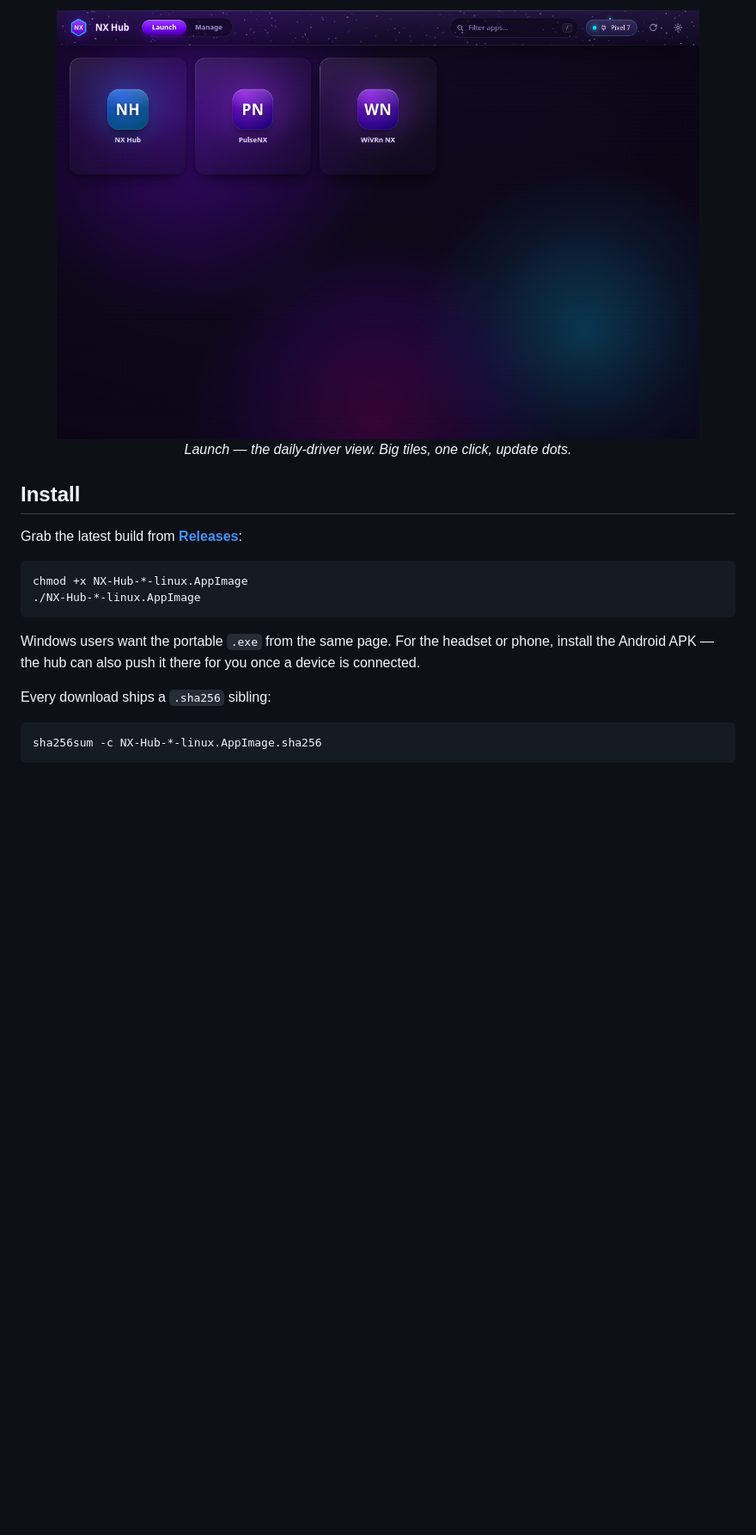
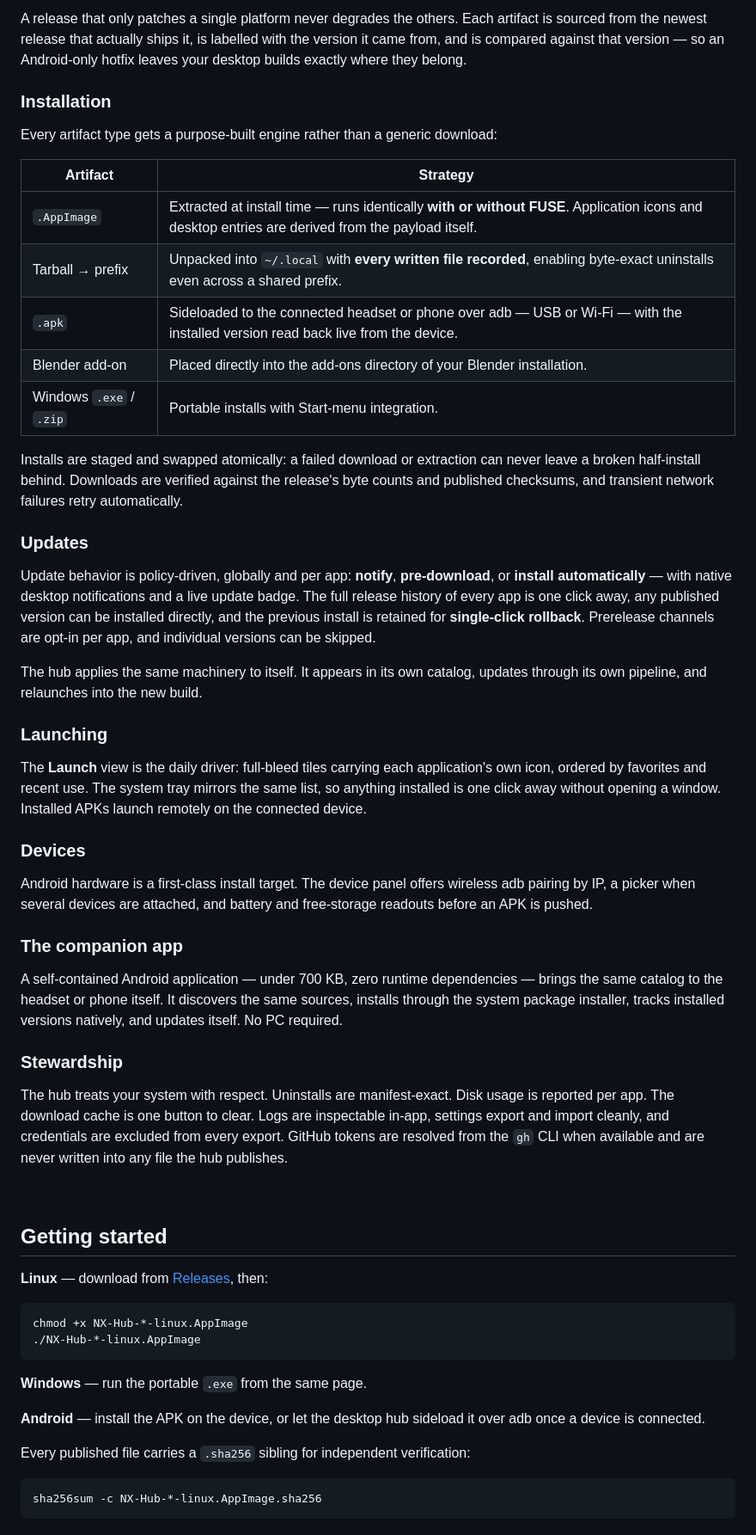
Before and after one commit to nerdrx/nx-hub, a Markdown page: README.md, the part around one of its changes. Shown at 86% size. GitHub-like rendering; blank space fills up the shorter version.

````diff
--- a/README.md
+++ b/README.md
@@ -68,23 +48,83 @@ next check — no registry edit, no new hub build.
 
-<p align="center">
-  <img src="docs/screenshots/launch.png" width="90%" alt="NX Hub — Launch view">
-  <br><em>Launch — the daily-driver view. Big tiles, one click, update dots.</em>
-</p>
+A release that only patches a single platform never degrades the others. Each
+artifact is sourced from the newest release that actually ships it, is labelled
+with the version it came from, and is compared against that version — so an
+Android-only hotfix leaves your desktop builds exactly where they belong.
 
-## Install
+### Installation
 
-Grab the latest build from [**Releases**](https://github.com/nerdrx/nx-hub/releases):
+Every artifact type gets a purpose-built engine rather than a generic download:
+
+| Artifact | Strategy |
+| --- | --- |
+| `.AppImage` | Extracted at install time — runs identically **with or without FUSE**. Application icons and desktop entries are derived from the payload itself. |
+| Tarball → prefix | Unpacked into `~/.local` with **every written file recorded**, enabling byte-exact uninstalls even across a shared prefix. |
+| `.apk` | Sideloaded to the connected headset or phone over adb — USB or Wi-Fi — with the installed version read back live from the device. |
+| Blender add-on | Placed directly into the add-ons directory of your Blender installation. |
+| Windows `.exe` / `.zip` | Portable installs with Start-menu integration. |
+
+Installs are staged and swapped atomically: a failed download or extraction can
+never leave a broken half-install behind. Downloads are verified against the
+release's byte counts and published checksums, and transient network failures
+retry automatically.
+
+### Updates
+
+Update behavior is policy-driven, globally and per app: **notify**,
+**pre-download**, or **install automatically** — with native desktop
+notifications and a live update badge. The full release history of every app is
+one click away, any published version can be installed directly, and the
+previous install is retained for **single-click rollback**. Prerelease channels
+are opt-in per app, and individual versions can be skipped.
+
+The hub applies the same machinery to itself. It appears in its own catalog,
+updates through its own pipeline, and relaunches into the new build.
+
+### Launching
+
+The **Launch** view is the daily driver: full-bleed tiles carrying each
+application's own icon, ordered by favorites and recent use. The system tray
+mirrors the same list, so anything installed is one click away without opening
+a window. Installed APKs launch remotely on the connected device.
+
+### Devices
+
+Android hardware is a first-class install target. The device panel offers
+wireless adb pairing by IP, a picker when several devices are attached, and
+battery and free-storage readouts before an APK is pushed.
+
+### The companion app
+
+A self-contained Android application — under 700 KB, zero runtime
+dependencies — brings the same catalog to the headset or phone itself.
+It discovers the same sources, installs through the system package installer,
+tracks installed versions natively, and updates itself. No PC required.
+
+### Stewardship
+
+The hub treats your system with respect. Uninstalls are manifest-exact. Disk
+usage is reported per app. The download cache is one button to clear. Logs are
+inspectable in-app, settings export and import cleanly, and credentials are
+excluded from every export. GitHub tokens are resolved from the `gh` CLI when
+available and are never written into any file the hub publishes.
+
+<br>
+
+## Getting started
+
+**Linux** — download from [Releases](https://github.com/nerdrx/nx-hub/releases/latest), then:
 
 ```bash
 chmod +x NX-Hub-*-linux.AppImage
 ./NX-Hub-*-linux.AppImage
 ```
 
-Windows users want the portable `.exe` from the same page. For the headset or
-phone, install the Android APK — the hub can also push it there for you once a
-device is connected.
+**Windows** — run the portable `.exe` from the same page.
 
-Every download ships a `.sha256` sibling:
+**Android** — install the APK on the device, or let the desktop hub sideload it
+over adb once a device is connected.
+
+Every published file carries a `.sha256` sibling for independent verification:
 
 ```bash
 sha256sum -c NX-Hub-*-linux.AppImage.sha256
````
Also changed, not shown: other parts of README.md (+79 -81 lines).
